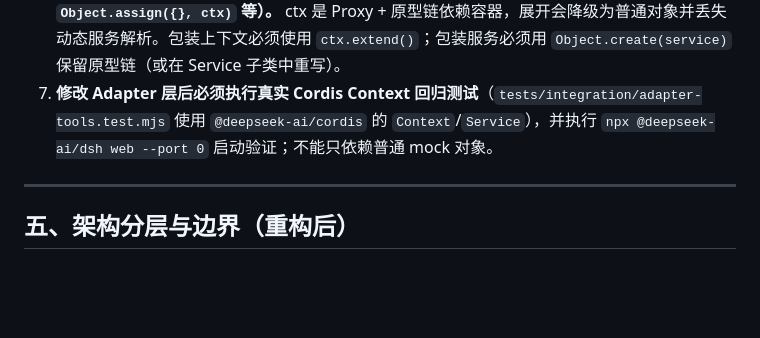
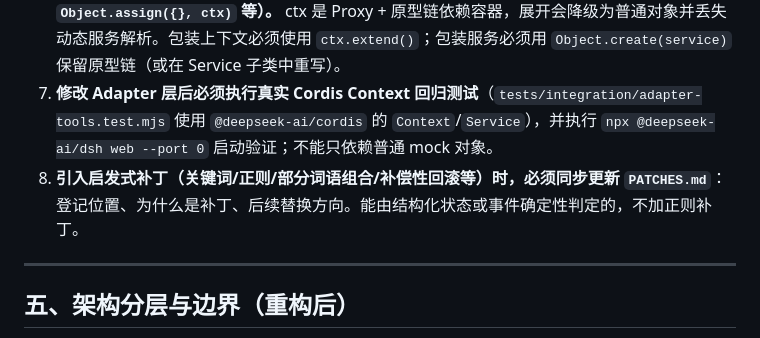
Before and after one commit to RuichiXu/coc-keeper, a Markdown page: AGENTS.md, the part around the change. Rendered like a GitHub page; blank space fills up the shorter version.

Commit message:
docs: AGENTS 增加启发式补丁必须同步登记 PATCHES.md

```diff
--- a/AGENTS.md
+++ b/AGENTS.md
@@ -54,6 +54,7 @@
 5. 新模块放在 `lib/core/<domain>/` 下，通过 `lib/core/index.js` 统一导出。
 6. **禁止对 Cordis ctx 或服务对象使用对象展开/浅复制（`...ctx`、`{ ...ctx }`、`Object.assign({}, ctx)` 等）。** ctx 是 Proxy + 原型链依赖容器，展开会降级为普通对象并丢失动态服务解析。包装上下文必须使用 `ctx.extend()`；包装服务必须用 `Object.create(service)` 保留原型链（或在 Service 子类中重写）。
 7. **修改 Adapter 层后必须执行真实 Cordis Context 回归测试**（`tests/integration/adapter-tools.test.mjs` 使用 `@deepseek-ai/cordis` 的 `Context`/`Service`），并执行 `npx @deepseek-ai/dsh web --port 0` 启动验证；不能只依赖普通 mock 对象。
+8. **引入启发式补丁（关键词/正则/部分词语组合/补偿性回滚等）时，必须同步更新 `PATCHES.md`**：登记位置、为什么是补丁、后续替换方向。能由结构化状态或事件确定性判定的，不加正则补丁。
 
 ---
 
```
